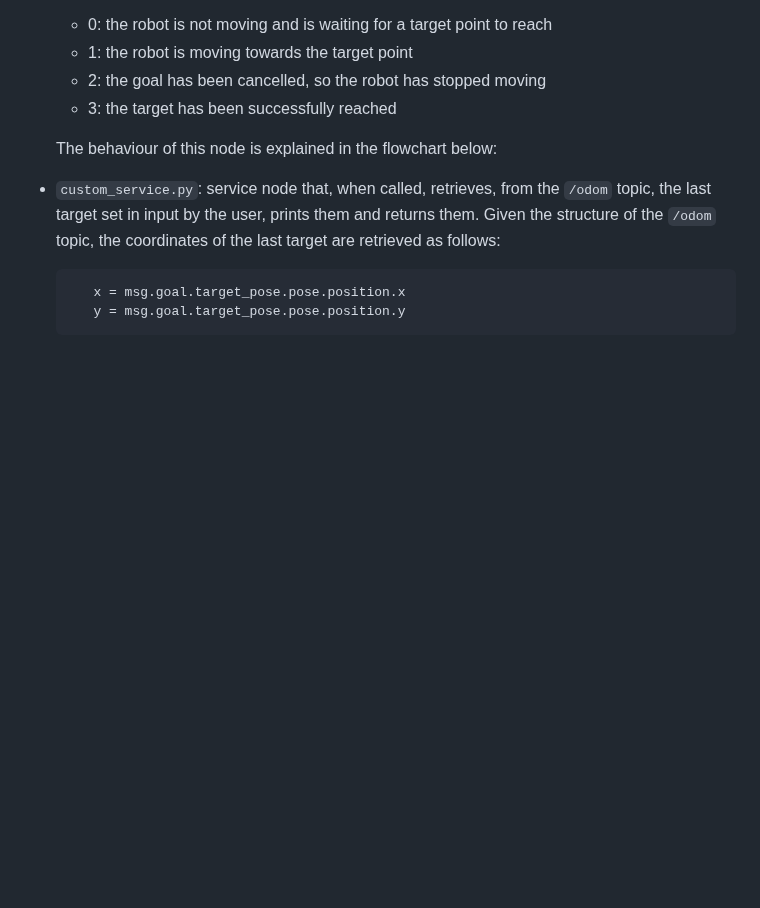
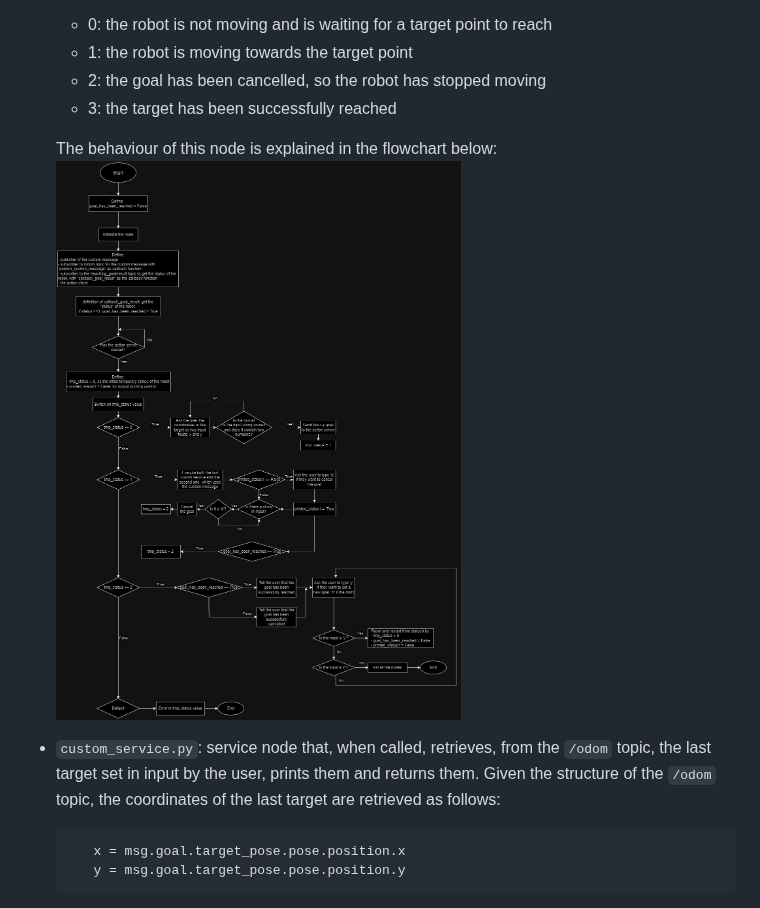
Before and after one commit to Condorr001/RT1_Second_Assignment, a Markdown page: README.md, the part around the change. GitHub-like rendering; blank space fills up the shorter version.

Commit message:
Added flowchart to readme

````diff
--- a/README.md
+++ b/README.md
@@ -74,6 +74,7 @@ The implementation of the other three nodes was the main focus of the project. T
 	- 3: the target has been successfully reached
 
   The behaviour of this node is explained in the flowchart below:
+  ![alt text](https://github.com/Condorr001/RT1_Second_Assignment/blob/main/flowchart/actionclient_flowchart.png)
  - `custom_service.py`: service node that, when called, retrieves, from the `/odom` topic, the last target set in input by the user, prints them and returns them. Given the structure of the `/odom` topic, the coordinates of the last target are retrieved as follows:
 	 ```
 		x = msg.goal.target_pose.pose.position.x
````
